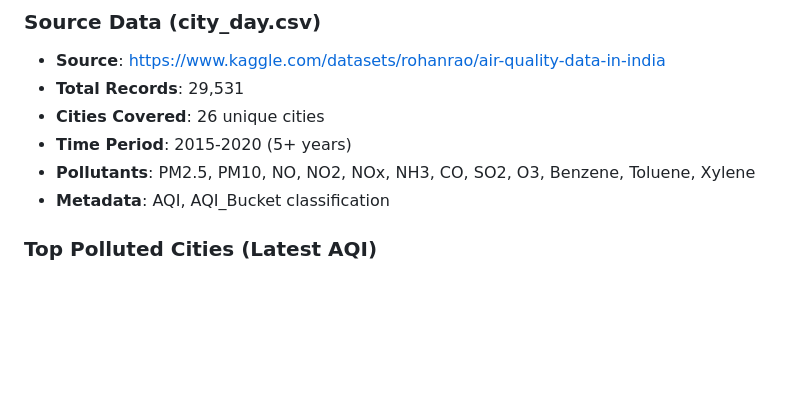
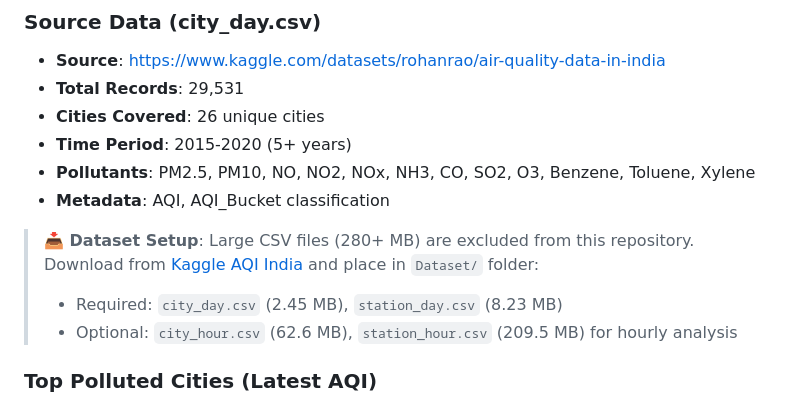
Before and after one commit to kunwar1908/AQI-Predicator-and-weather-dashboard-AI-Project, a Markdown page: README.md, the part around the change. GitHub-like rendering; blank space fills up the shorter version.

Commit message:
Add dataset download instructions to README

```diff
--- a/README.md
+++ b/README.md
@@ -336,6 +336,10 @@ Delhi, Mumbai, Bengaluru, Kolkata, Chennai, Ahmedabad, Gurugram, Patna, Lucknow,
 - **Time Period**: 2015-2020 (5+ years)
 - **Pollutants**: PM2.5, PM10, NO, NO2, NOx, NH3, CO, SO2, O3, Benzene, Toluene, Xylene
 - **Metadata**: AQI, AQI_Bucket classification
+
+> **📥 Dataset Setup**: Large CSV files (280+ MB) are excluded from this repository. Download from [Kaggle AQI India](https://www.kaggle.com/datasets/rohanrao/air-quality-data-in-india) and place in `Dataset/` folder:
+> - Required: `city_day.csv` (2.45 MB), `station_day.csv` (8.23 MB)
+> - Optional: `city_hour.csv` (62.6 MB), `station_hour.csv` (209.5 MB) for hourly analysis
 
 ### Top Polluted Cities (Latest AQI)
 1. **Gurugram** - AQI: 157 (Unhealthy)
```
